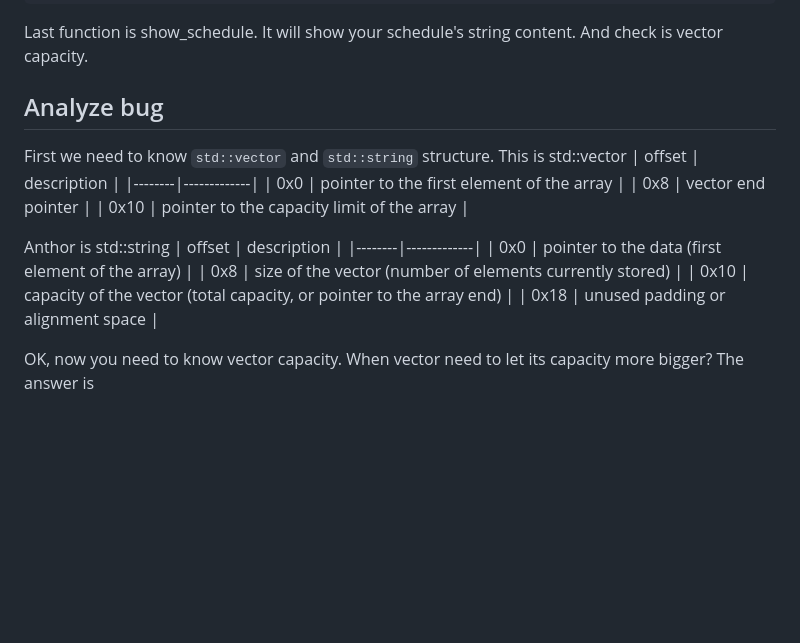
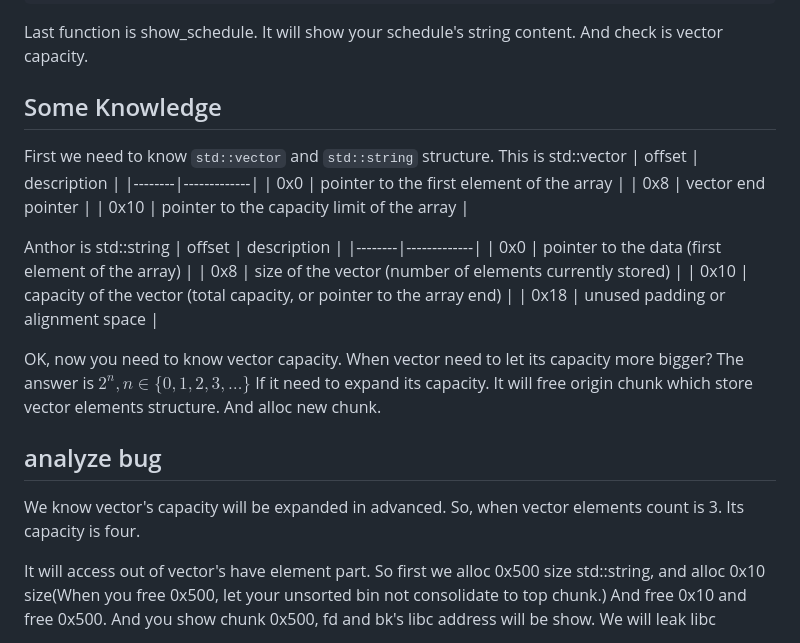
Before and after one commit to Naupjjin/2025-AIS3-pre-exam-challenge, a Markdown page: README.md, the part around the change printed below. Drawn GitHub-style; blank space fills up the shorter version.

```diff
--- a/README.md
+++ b/README.md
@@ -163,7 +163,7 @@ int __fastcall show_schedule(unsigned int a1)
 Last function is show_schedule. It will show your schedule's string content.
 And check is vector capacity.
 
-## Analyze bug
+## Some Knowledge
 First we need to know `std::vector` and `std::string` structure.
 This is std::vector
 | offset | description |
@@ -182,4 +182,19 @@ Anthor is std::string
 
 OK, now you need to know vector capacity.
 When vector need to let its capacity more bigger?
-The answer is
+The answer is $2^n, n \in \{ 0, 1, 2, 3, \dots \}$
+If it need to expand its capacity.
+It will free origin chunk which store vector elements structure.
+And alloc new chunk.
+
+## analyze bug
+We know vector's capacity will be expanded in advanced.
+So, when vector elements count is 3.
+Its capacity is four.
+
+It will access out of vector's have element part.
+So first we alloc 0x500 size std::string, and alloc 0x10 size(When you free 0x500, let your unsorted bin not consolidate to top chunk.)
+And free 0x10 and free 0x500.
+And you show chunk 0x500, fd and bk's libc address will be show.
+We will leak libc
+
```
Also changed, not shown: other parts of README.md (+125 -0 lines).
